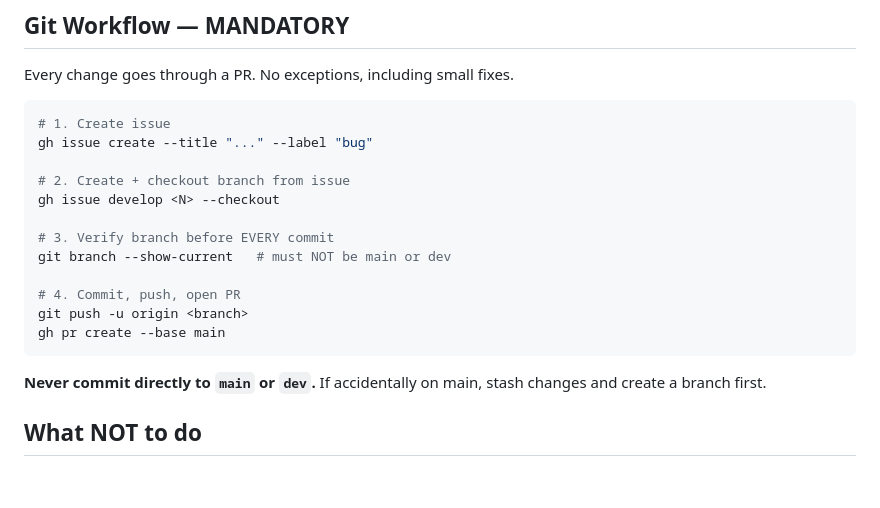
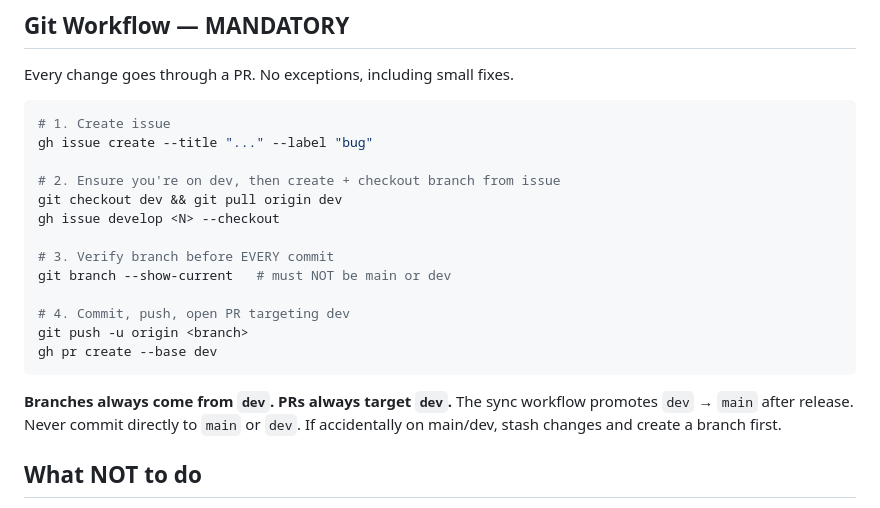
Before and after one commit to dustin-lennon/goodReadsCSVFilter, a Markdown page: CLAUDE.md, the part around the change. GitHub-like rendering; blank space fills up the shorter version.

Commit message:
docs: branches from dev, prs target dev
correct the git workflow: feature branches originate from dev (not main),
prs target dev. the sync workflow handles dev -> main promotion.

Co-Authored-By: Claude Sonnet 4.6 <noreply@anthropic.com>

````diff
--- a/CLAUDE.md
+++ b/CLAUDE.md
@@ -87,18 +87,19 @@ Every change goes through a PR. No exceptions, including small fixes.
 # 1. Create issue
 gh issue create --title "..." --label "bug"
 
-# 2. Create + checkout branch from issue
+# 2. Ensure you're on dev, then create + checkout branch from issue
+git checkout dev && git pull origin dev
 gh issue develop <N> --checkout
 
 # 3. Verify branch before EVERY commit
 git branch --show-current   # must NOT be main or dev
 
-# 4. Commit, push, open PR
+# 4. Commit, push, open PR targeting dev
 git push -u origin <branch>
-gh pr create --base main
+gh pr create --base dev
 ```
 
-**Never commit directly to `main` or `dev`.** If accidentally on main, stash changes and create a branch first.
+**Branches always come from `dev`. PRs always target `dev`.** The sync workflow promotes `dev` → `main` after release. Never commit directly to `main` or `dev`. If accidentally on main/dev, stash changes and create a branch first.
 
 ## What NOT to do
 
````
